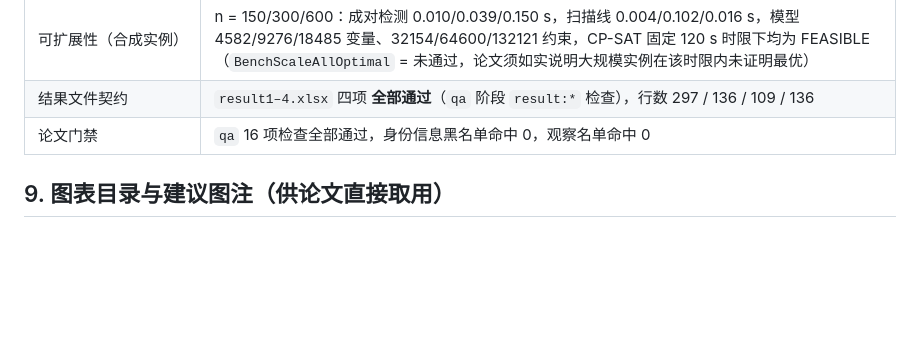
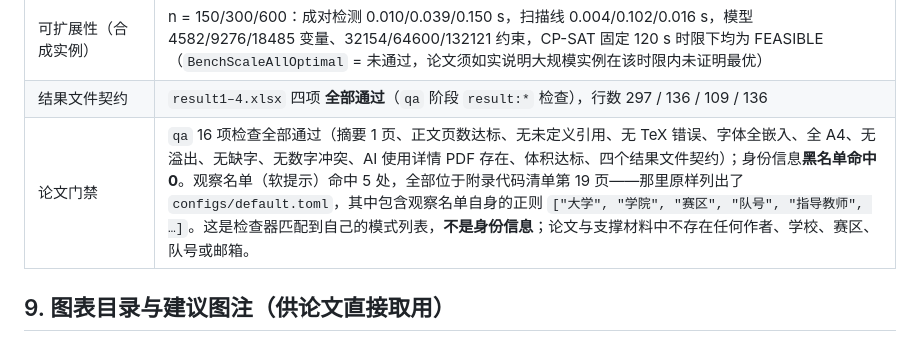
Before and after one commit to L0stInFades/cumcm2026-d-spectrum-conflict, a Markdown page: docs/RESULTS.md, the part around the change. Drawn GitHub-style; blank space fills up the shorter version.

Commit message:
docs(d): explain the five soft identity-watchlist hits (the config's own pattern list in the code appendix)
Claude-Session: https://claude.ai/code/session_01SmC8Nz7BHA55dyTLDbsH42

```diff
--- a/docs/RESULTS.md
+++ b/docs/RESULTS.md
@@ -216,7 +216,7 @@
 | 分离权重单目标 | 问题 2 一致（`QtwoWeightedAgree` = 通过）；问题 4 **不一致**且更差，已在 8.4 节诚实说明 |
 | 可扩展性（合成实例） | n = 150/300/600：成对检测 0.010/0.039/0.150 s，扫描线 0.004/0.102/0.016 s，模型 4582/9276/18485 变量、32154/64600/132121 约束，CP-SAT 固定 120 s 时限下均为 FEASIBLE（`BenchScaleAllOptimal` = 未通过，论文须如实说明大规模实例在该时限内未证明最优） |
 | 结果文件契约 | `result1–4.xlsx` 四项 **全部通过**（`qa` 阶段 `result:*` 检查），行数 297 / 136 / 109 / 136 |
-| 论文门禁 | `qa` 16 项检查全部通过，身份信息黑名单命中 0，观察名单命中 0 |
+| 论文门禁 | `qa` 16 项检查全部通过（摘要 1 页、正文页数达标、无未定义引用、无 TeX 错误、字体全嵌入、全 A4、无溢出、无缺字、无数字冲突、AI 使用详情 PDF 存在、体积达标、四个结果文件契约）；身份信息**黑名单命中 0**。观察名单（软提示）命中 5 处，全部位于附录代码清单第 19 页——那里原样列出了 `configs/default.toml`，其中包含观察名单自身的正则 `["大学", "学院", "赛区", "队号", "指导教师", …]`。这是检查器匹配到自己的模式列表，**不是身份信息**；论文与支撑材料中不存在任何作者、学校、赛区、队号或邮箱。 |
 
 ## 9. 图表目录与建议图注（供论文直接取用）
 
```
